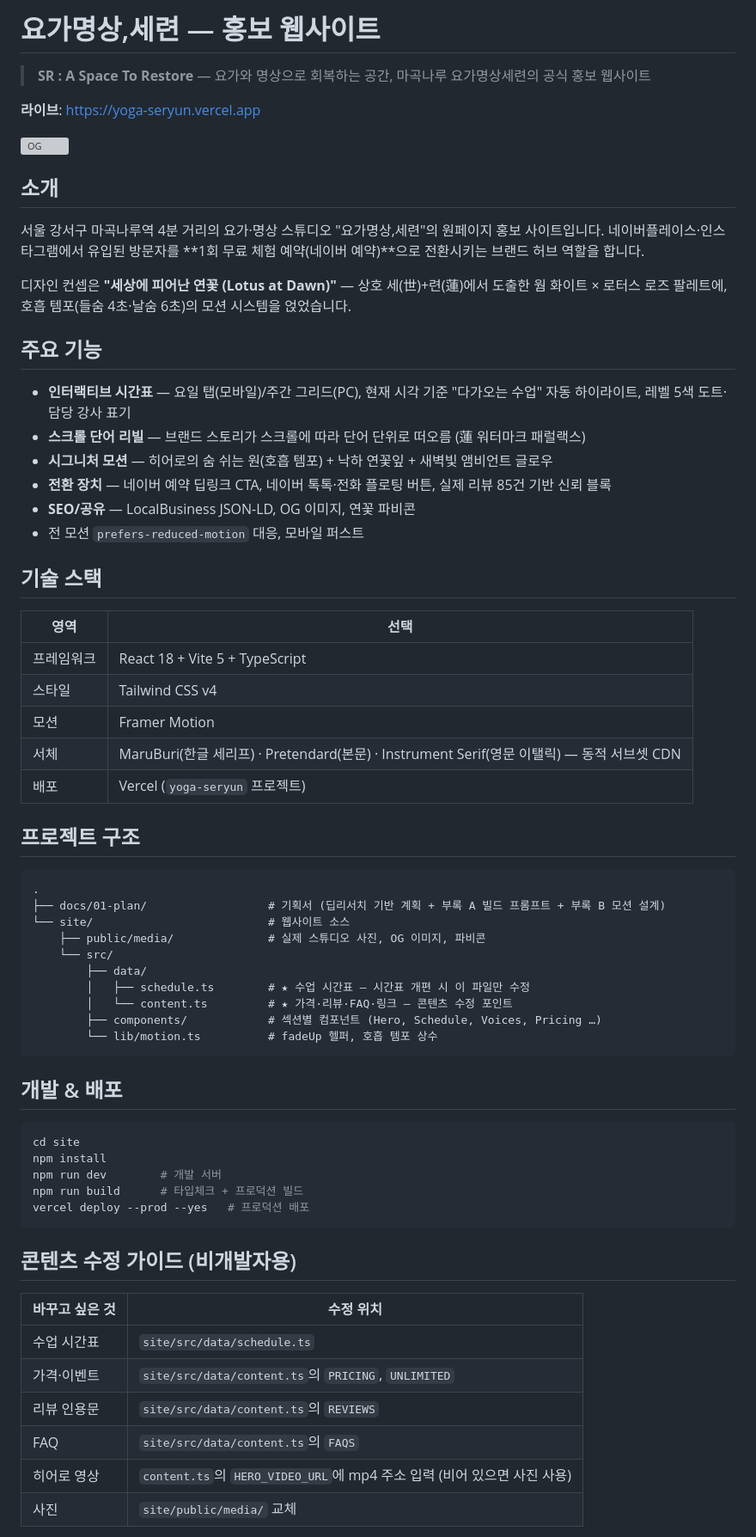
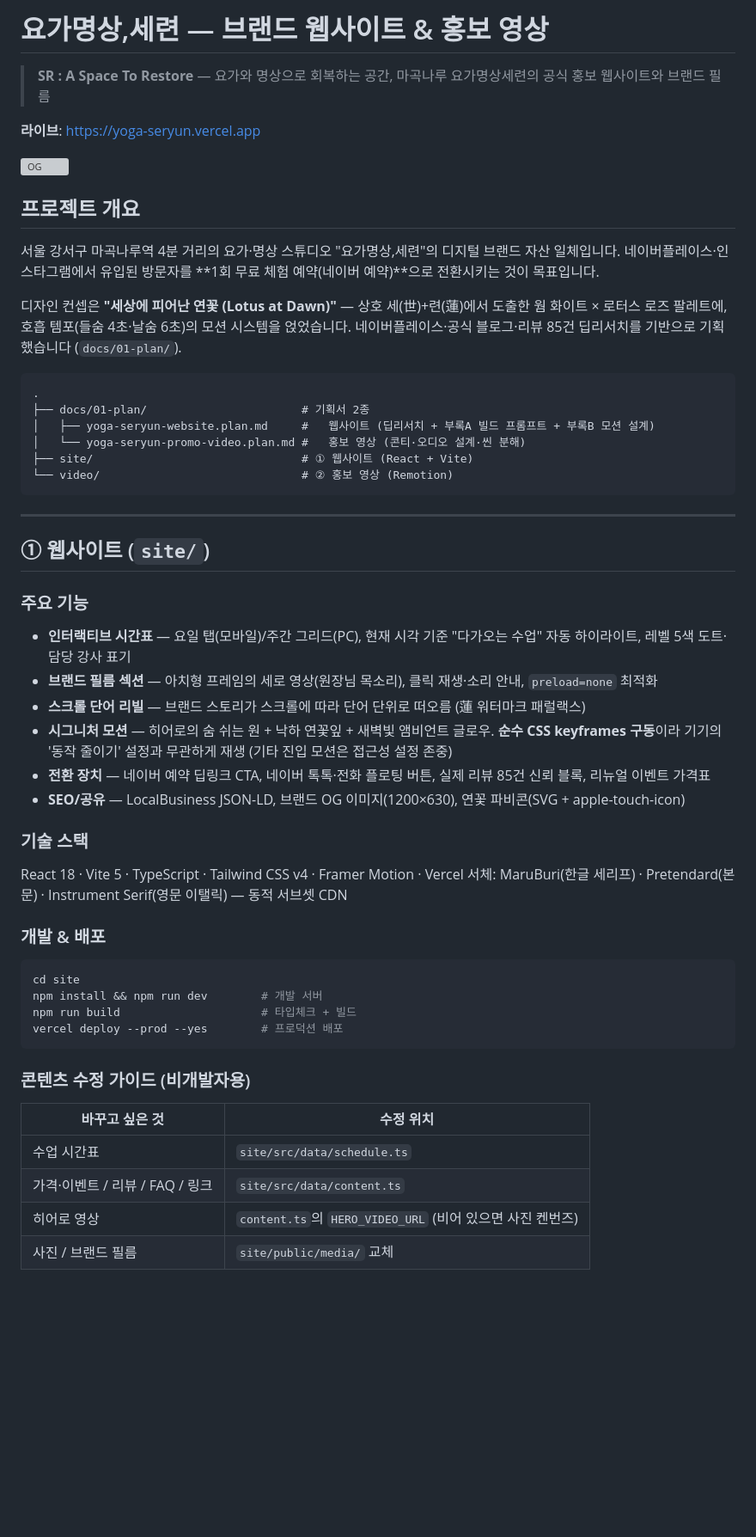
Before and after one commit to humanist96/yoga-seryun, a Markdown page: README.md, the part around one of its changes. Shown at 86% size. Drawn GitHub-style; blank space fills up the shorter version; grey boxes are pictures that could not be loaded.

Commit message:
docs: README 전면 갱신 — 웹사이트·홍보영상·작업 히스토리 통합 정리

````diff
--- a/README.md
+++ b/README.md
@@ -1,71 +1,58 @@
-# 요가명상,세련 — 홍보 웹사이트
+# 요가명상,세련 — 브랜드 웹사이트 & 홍보 영상
 
-> **SR : A Space To Restore** — 요가와 명상으로 회복하는 공간, 마곡나루 요가명상세련의 공식 홍보 웹사이트
+> **SR : A Space To Restore** — 요가와 명상으로 회복하는 공간, 마곡나루 요가명상세련의 공식 홍보 웹사이트와 브랜드 필름
 
 **라이브**: https://yoga-seryun.vercel.app
 
 ![OG](site/public/og.jpg)
 
-## 소개
+## 프로젝트 개요
 
-서울 강서구 마곡나루역 4분 거리의 요가·명상 스튜디오 "요가명상,세련"의 원페이지 홍보 사이트입니다.
-네이버플레이스·인스타그램에서 유입된 방문자를 **1회 무료 체험 예약(네이버 예약)**으로 전환시키는 브랜드 허브 역할을 합니다.
+서울 강서구 마곡나루역 4분 거리의 요가·명상 스튜디오 "요가명상,세련"의 디지털 브랜드 자산 일체입니다.
+네이버플레이스·인스타그램에서 유입된 방문자를 **1회 무료 체험 예약(네이버 예약)**으로 전환시키는 것이 목표입니다.
 
 디자인 컨셉은 **"세상에 피어난 연꽃 (Lotus at Dawn)"** — 상호 세(世)+련(蓮)에서 도출한
 웜 화이트 × 로터스 로즈 팔레트에, 호흡 템포(들숨 4초·날숨 6초)의 모션 시스템을 얹었습니다.
-
-## 주요 기능
-
-- **인터랙티브 시간표** — 요일 탭(모바일)/주간 그리드(PC), 현재 시각 기준 "다가오는 수업" 자동 하이라이트, 레벨 5색 도트·담당 강사 표기
-- **스크롤 단어 리빌** — 브랜드 스토리가 스크롤에 따라 단어 단위로 떠오름 (蓮 워터마크 패럴랙스)
-- **시그니처 모션** — 히어로의 숨 쉬는 원(호흡 템포) + 낙하 연꽃잎 + 새벽빛 앰비언트 글로우
-- **전환 장치** — 네이버 예약 딥링크 CTA, 네이버 톡톡·전화 플로팅 버튼, 실제 리뷰 85건 기반 신뢰 블록
-- **SEO/공유** — LocalBusiness JSON-LD, OG 이미지, 연꽃 파비콘
-- 전 모션 `prefers-reduced-motion` 대응, 모바일 퍼스트
-
-## 기술 스택
-
-| 영역 | 선택 |
-|---|---|
-| 프레임워크 | React 18 + Vite 5 + TypeScript |
-| 스타일 | Tailwind CSS v4 |
-| 모션 | Framer Motion |
-| 서체 | MaruBuri(한글 세리프) · Pretendard(본문) · Instrument Serif(영문 이탤릭) — 동적 서브셋 CDN |
-| 배포 | Vercel (`yoga-seryun` 프로젝트) |
-
-## 프로젝트 구조
+네이버플레이스·공식 블로그·리뷰 85건 딥리서치를 기반으로 기획했습니다 (`docs/01-plan/`).
 
 ```
 .
-├── docs/01-plan/                  # 기획서 (딥리서치 기반 계획 + 부록 A 빌드 프롬프트 + 부록 B 모션 설계)
-└── site/                          # 웹사이트 소스
-    ├── public/media/              # 실제 스튜디오 사진, OG 이미지, 파비콘
-    └── src/
-        ├── data/
-        │   ├── schedule.ts        # ★ 수업 시간표 — 시간표 개편 시 이 파일만 수정
-        │   └── content.ts         # ★ 가격·리뷰·FAQ·링크 — 콘텐츠 수정 포인트
-        ├── components/            # 섹션별 컴포넌트 (Hero, Schedule, Voices, Pricing …)
-        └── lib/motion.ts          # fadeUp 헬퍼, 호흡 템포 상수
+├── docs/01-plan/                       # 기획서 2종
+│   ├── yoga-seryun-website.plan.md     #   웹사이트 (딥리서치 + 부록A 빌드 프롬프트 + 부록B 모션 설계)
+│   └── yoga-seryun-promo-video.plan.md #   홍보 영상 (콘티·오디오 설계·씬 분해)
+├── site/                               # ① 웹사이트 (React + Vite)
+└── video/                              # ② 홍보 영상 (Remotion)
 ```
 
-## 개발 & 배포
+---
 
+## ① 웹사이트 (`site/`)
+
+### 주요 기능
+- **인터랙티브 시간표** — 요일 탭(모바일)/주간 그리드(PC), 현재 시각 기준 "다가오는 수업" 자동 하이라이트, 레벨 5색 도트·담당 강사 표기
+- **브랜드 필름 섹션** — 아치형 프레임의 세로 영상(원장님 목소리), 클릭 재생·소리 안내, `preload=none` 최적화
+- **스크롤 단어 리빌** — 브랜드 스토리가 스크롤에 따라 단어 단위로 떠오름 (蓮 워터마크 패럴랙스)
+- **시그니처 모션** — 히어로의 숨 쉬는 원 + 낙하 연꽃잎 + 새벽빛 앰비언트 글로우. **순수 CSS keyframes 구동**이라 기기의 '동작 줄이기' 설정과 무관하게 재생 (기타 진입 모션은 접근성 설정 존중)
+- **전환 장치** — 네이버 예약 딥링크 CTA, 네이버 톡톡·전화 플로팅 버튼, 실제 리뷰 85건 신뢰 블록, 리뉴얼 이벤트 가격표
+- **SEO/공유** — LocalBusiness JSON-LD, 브랜드 OG 이미지(1200×630), 연꽃 파비콘(SVG + apple-touch-icon)
+
+### 기술 스택
+React 18 · Vite 5 · TypeScript · Tailwind CSS v4 · Framer Motion · Vercel
+서체: MaruBuri(한글 세리프) · Pretendard(본문) · Instrument Serif(영문 이탤릭) — 동적 서브셋 CDN
+
+### 개발 & 배포
 ```bash
 cd site
-npm install
-npm run dev        # 개발 서버
-npm run build      # 타입체크 + 프로덕션 빌드
-vercel deploy --prod --yes   # 프로덕션 배포
+npm install && npm run dev        # 개발 서버
+npm run build                     # 타입체크 + 빌드
+vercel deploy --prod --yes        # 프로덕션 배포
 ```
 
-## 콘텐츠 수정 가이드 (비개발자용)
-
+### 콘텐츠 수정 가이드 (비개발자용)
 | 바꾸고 싶은 것 | 수정 위치 |
 |---|---|
 | 수업 시간표 | `site/src/data/schedule.ts` |
-| 가격·이벤트 | `site/src/data/content.ts`의 `PRICING`, `UNLIMITED` |
-| 리뷰 인용문 | `site/src/data/content.ts`의 `REVIEWS` |
-| FAQ | `site/src/data/content.ts`의 `FAQS` |
-| 히어로 영상 | `content.ts`의 `HERO_VIDEO_URL`에 mp4 주소 입력 (비어 있으면 사진 사용) |
-| 사진 | `site/public/media/` 교체 |
+| 가격·이벤트 / 리뷰 / FAQ / 링크 | `site/src/data/content.ts` |
+| 히어로 영상 | `content.ts`의 `HERO_VIDEO_URL` (비어 있으면 사진 켄번즈) |
+| 사진 / 브랜드 필름 | `site/public/media/` 교체 |
 
````
Also changed, not shown: other parts of README.md (+48 -4 lines).
